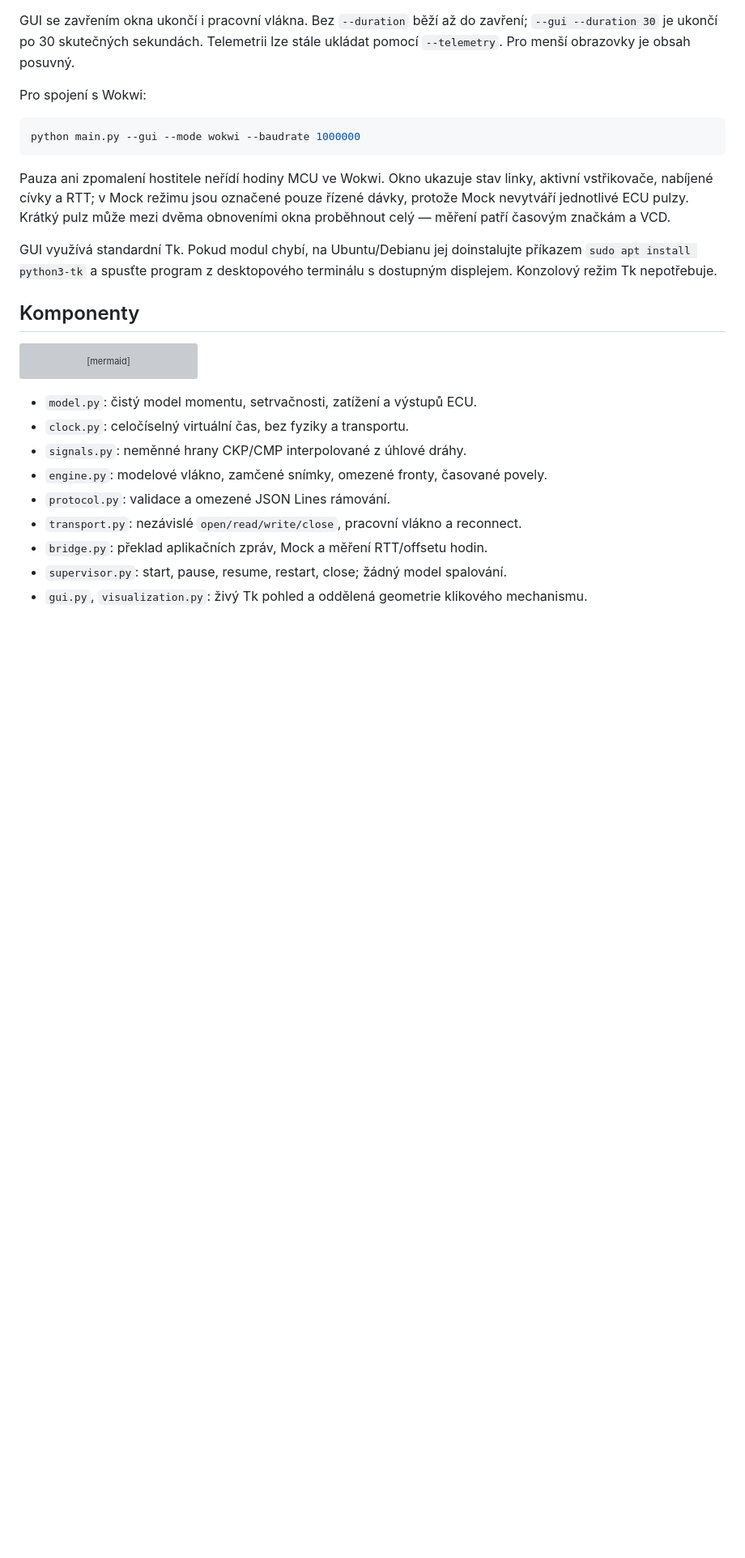
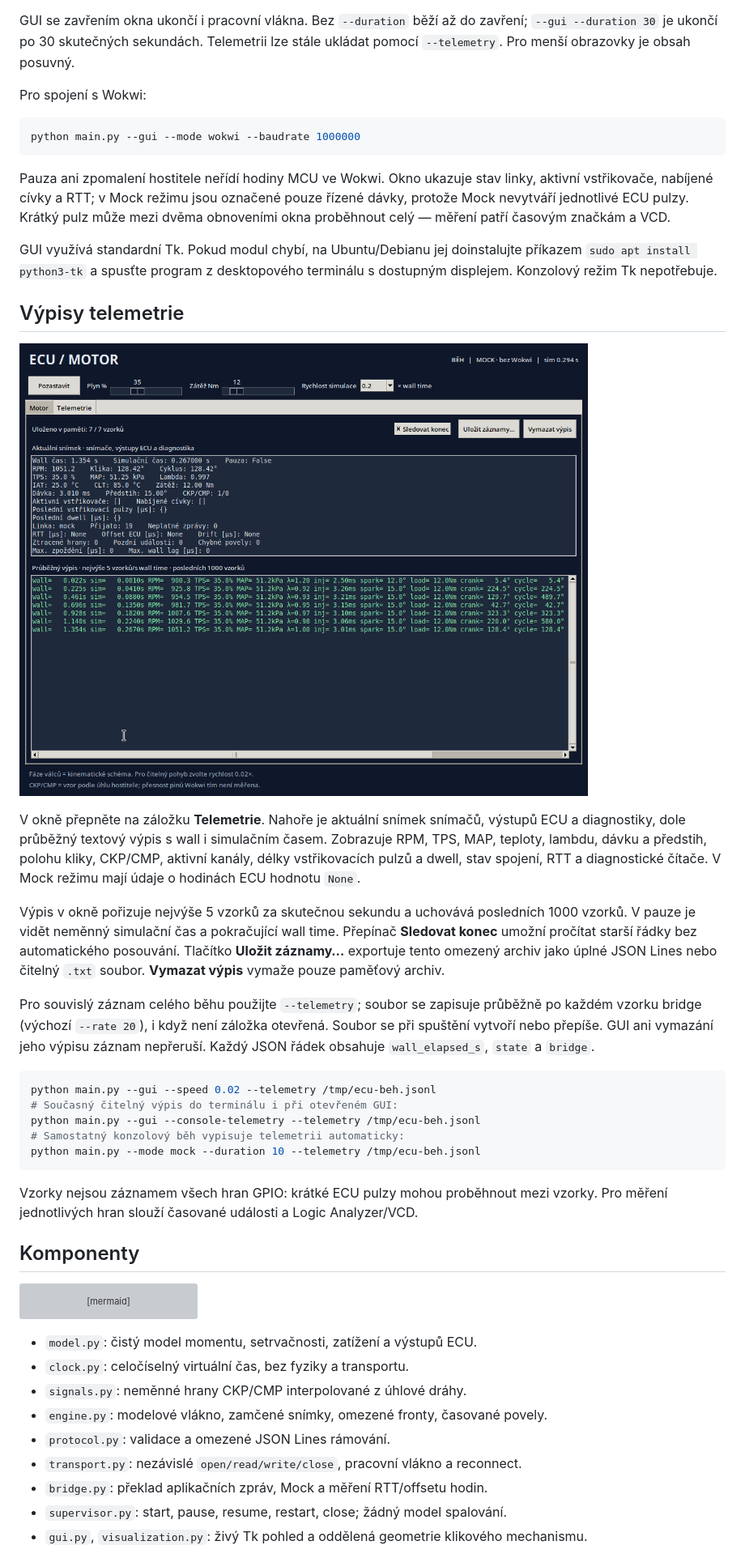
Before and after one commit to AntoninMicka/ZakladyProgramovani, a Markdown page: simulator /README.md, the part around the change. Shown at 81% size. Drawn GitHub-style; pictures changed too: simulator /docs/telemetry-preview.png (added); blank space fills up the shorter version; grey boxes are pictures that could not be loaded.

Commit message:
telemetrie

````diff
--- a/simulator /README.md
+++ b/simulator /README.md
@@ -71,6 +71,38 @@ obnoveními okna proběhnout celý — měření patří časovým značkám a V
 GUI využívá standardní Tk. Pokud modul chybí, na Ubuntu/Debianu jej doinstalujte
 příkazem `sudo apt install python3-tk` a spusťte program z desktopového terminálu
 s dostupným displejem. Konzolový režim Tk nepotřebuje.
+
+## Výpisy telemetrie
+
+![Živý výpis telemetrie](docs/telemetry-preview.png)
+
+V okně přepněte na záložku **Telemetrie**. Nahoře je aktuální snímek snímačů,
+výstupů ECU a diagnostiky, dole průběžný textový výpis s wall i simulačním časem.
+Zobrazuje RPM, TPS, MAP, teploty, lambdu, dávku a předstih, polohu kliky,
+CKP/CMP, aktivní kanály, délky vstřikovacích pulzů a dwell, stav spojení,
+RTT a diagnostické čítače. V Mock režimu mají údaje o hodinách ECU hodnotu `None`.
+
+Výpis v okně pořizuje nejvýše 5 vzorků za skutečnou sekundu a uchovává posledních
+1000 vzorků. V pauze je vidět neměnný simulační čas a pokračující wall time.
+Přepínač **Sledovat konec** umožní pročítat starší řádky bez automatického posouvání.
+Tlačítko **Uložit záznamy…** exportuje tento omezený archiv jako úplné JSON Lines
+nebo čitelný `.txt` soubor. **Vymazat výpis** vymaže pouze paměťový archiv.
+
+Pro souvislý záznam celého běhu použijte `--telemetry`; soubor se zapisuje průběžně
+po každém vzorku bridge (výchozí `--rate 20`), i když není záložka otevřená.
+Soubor se při spuštění vytvoří nebo přepíše. GUI ani vymazání jeho výpisu záznam
+nepřeruší. Každý JSON řádek obsahuje `wall_elapsed_s`, `state` a `bridge`.
+
+```bash
+python main.py --gui --speed 0.02 --telemetry /tmp/ecu-beh.jsonl
+# Současný čitelný výpis do terminálu i při otevřeném GUI:
+python main.py --gui --console-telemetry --telemetry /tmp/ecu-beh.jsonl
+# Samostatný konzolový běh vypisuje telemetrii automaticky:
+python main.py --mode mock --duration 10 --telemetry /tmp/ecu-beh.jsonl
+```
+
+Vzorky nejsou záznamem všech hran GPIO: krátké ECU pulzy mohou proběhnout mezi
+vzorky. Pro měření jednotlivých hran slouží časované události a Logic Analyzer/VCD.
 
 ## Komponenty
 
````
Also changed, not shown: simulator /docs/acceptance.md (+3 -2 lines), 5 other files.
